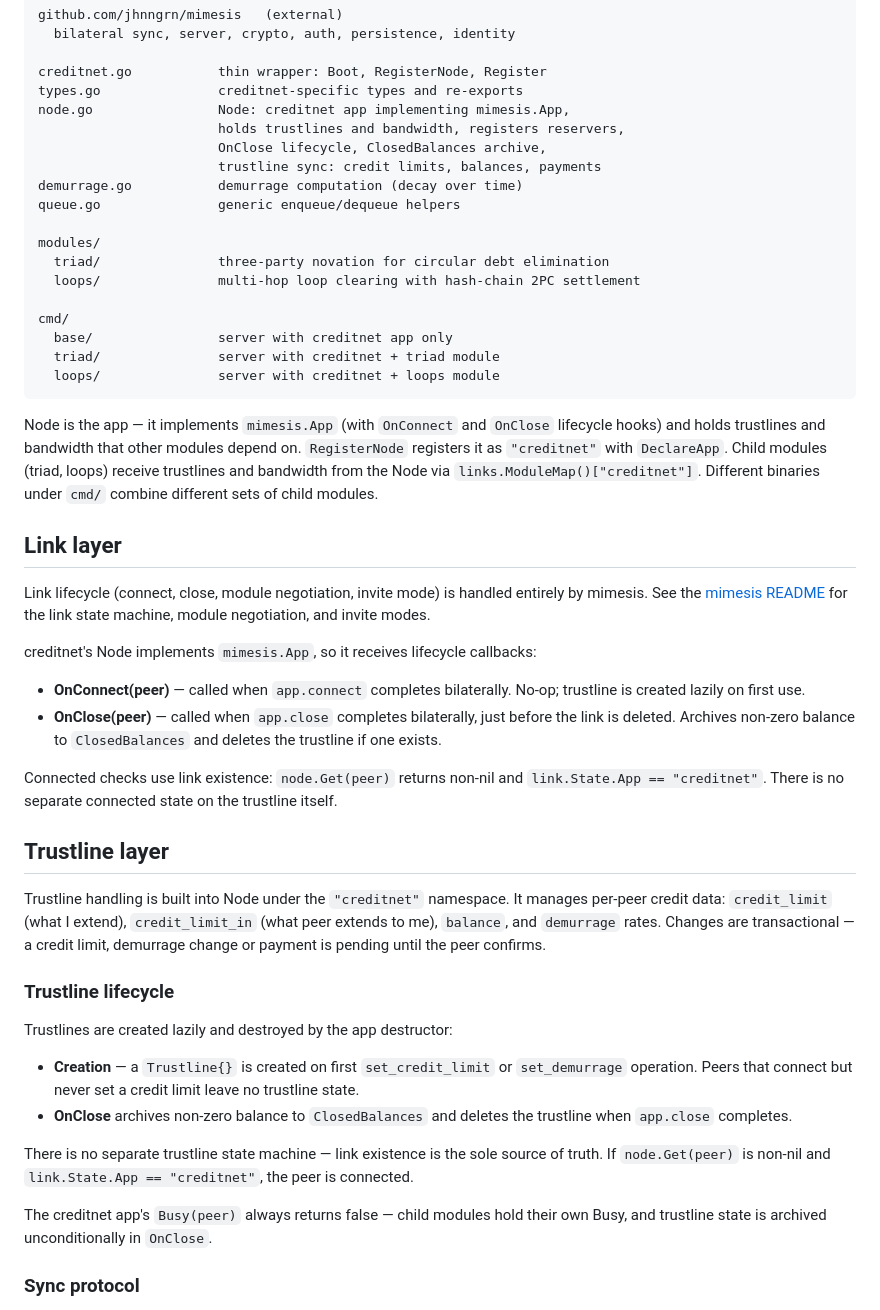
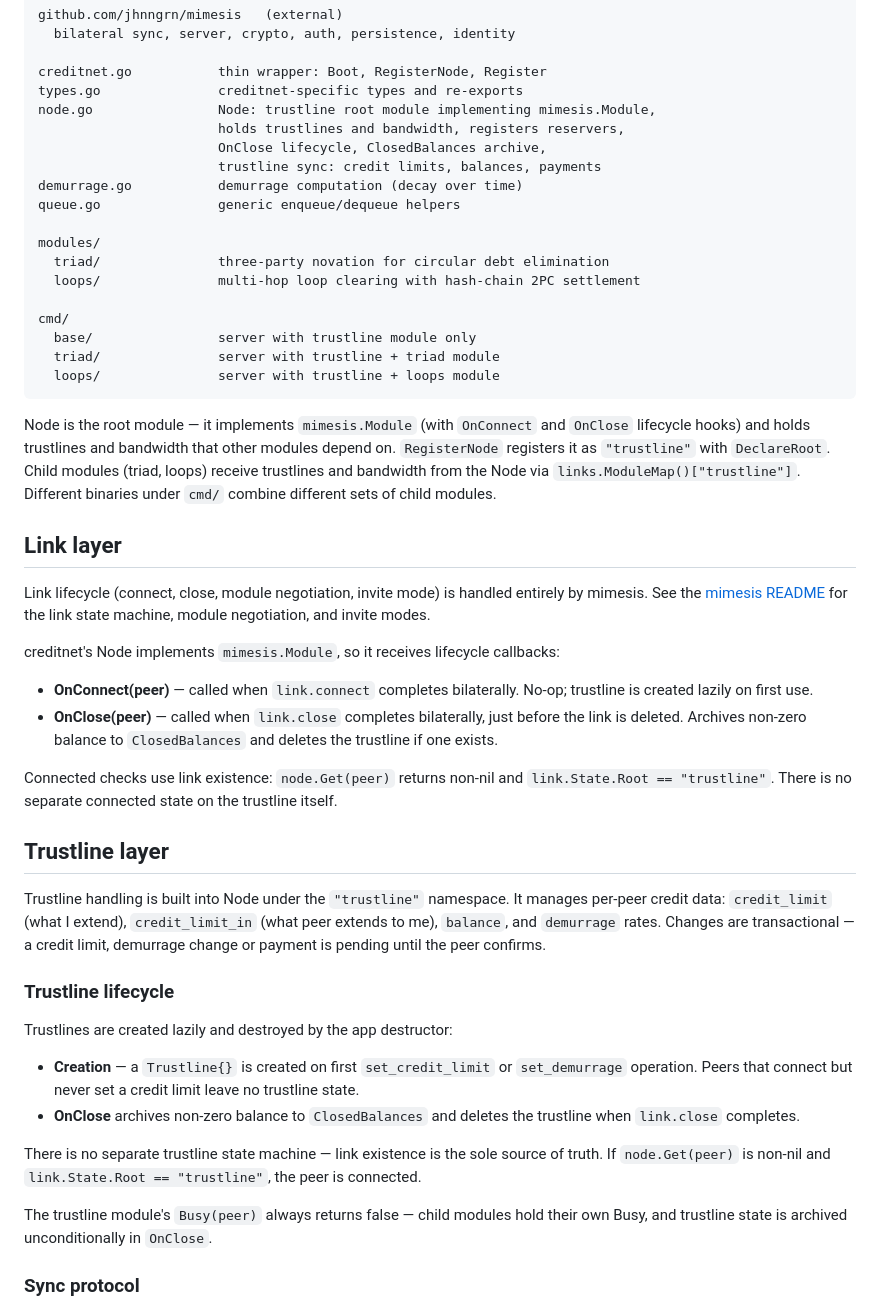
Before and after one commit to jhnngrn/creditnet2, a Markdown page: README.md, the part around one of its changes. GitHub-like rendering.

````diff
--- a/README.md
+++ b/README.md
@@ -41,7 +41,7 @@ github.com/jhnngrn/mimesis   (external)
 
 creditnet.go           thin wrapper: Boot, RegisterNode, Register
 types.go               creditnet-specific types and re-exports
-node.go                Node: creditnet app implementing mimesis.App,
+node.go                Node: trustline root module implementing mimesis.Module,
                        holds trustlines and bandwidth, registers reservers,
                        OnClose lifecycle, ClosedBalances archive,
                        trustline sync: credit limits, balances, payments
@@ -53,16 +53,16 @@ modules/
   loops/               multi-hop loop clearing with hash-chain 2PC settlement
 
 cmd/
-  base/                server with creditnet app only
-  triad/               server with creditnet + triad module
-  loops/               server with creditnet + loops module
+  base/                server with trustline module only
+  triad/               server with trustline + triad module
+  loops/               server with trustline + loops module
 ```
 
-Node is the app — it implements `mimesis.App` (with `OnConnect` and
-`OnClose` lifecycle hooks) and holds trustlines and bandwidth that other
-modules depend on. `RegisterNode` registers it as `"creditnet"` with
-`DeclareApp`. Child modules (triad, loops) receive trustlines and
-bandwidth from the Node via `links.ModuleMap()["creditnet"]`. Different
+Node is the root module — it implements `mimesis.Module` (with `OnConnect`
+and `OnClose` lifecycle hooks) and holds trustlines and bandwidth that
+other modules depend on. `RegisterNode` registers it as `"trustline"` with
+`DeclareRoot`. Child modules (triad, loops) receive trustlines and
+bandwidth from the Node via `links.ModuleMap()["trustline"]`. Different
 binaries under `cmd/` combine different sets of child modules.
 
 ## Link layer
@@ -72,22 +72,22 @@ handled entirely by mimesis. See the
 [mimesis README](https://github.com/jhnngrn/mimesis) for the link state
 machine, module negotiation, and invite modes.
 
-creditnet's Node implements `mimesis.App`, so it receives lifecycle
+creditnet's Node implements `mimesis.Module`, so it receives lifecycle
 callbacks:
 
-- **OnConnect(peer)** — called when `app.connect` completes bilaterally.
+- **OnConnect(peer)** — called when `link.connect` completes bilaterally.
   No-op; trustline is created lazily on first use.
-- **OnClose(peer)** — called when `app.close` completes bilaterally,
+- **OnClose(peer)** — called when `link.close` completes bilaterally,
   just before the link is deleted. Archives non-zero balance to
   `ClosedBalances` and deletes the trustline if one exists.
 
 Connected checks use link existence: `node.Get(peer)` returns non-nil
-and `link.State.App == "creditnet"`. There is no separate connected
+and `link.State.Root == "trustline"`. There is no separate connected
 state on the trustline itself.
 
 ## Trustline layer
 
-Trustline handling is built into Node under the `"creditnet"` namespace. It manages per-peer credit data: `credit_limit` (what I extend), `credit_limit_in` (what peer extends to me), `balance`, and `demurrage` rates. Changes are transactional — a credit limit, demurrage change or payment is pending until the peer confirms.
+Trustline handling is built into Node under the `"trustline"` namespace. It manages per-peer credit data: `credit_limit` (what I extend), `credit_limit_in` (what peer extends to me), `balance`, and `demurrage` rates. Changes are transactional — a credit limit, demurrage change or payment is pending until the peer confirms.
 
 ### Trustline lifecycle
 
@@ -97,13 +97,13 @@ Trustlines are created lazily and destroyed by the app destructor:
   or `set_demurrage` operation. Peers that connect but never set a credit
   limit leave no trustline state.
 - **OnClose** archives non-zero balance to `ClosedBalances` and deletes
-  the trustline when `app.close` completes.
+  the trustline when `link.close` completes.
 
 There is no separate trustline state machine — link existence is the
 sole source of truth. If `node.Get(peer)` is non-nil and
-`link.State.App == "creditnet"`, the peer is connected.
+`link.State.Root == "trustline"`, the peer is connected.
 
-The creditnet app's `Busy(peer)` always returns false — child modules
+The trustline module's `Busy(peer)` always returns false — child modules
 hold their own Busy, and trustline state is archived unconditionally
 in `OnClose`.
 
````
Also changed, not shown: other parts of README.md (+13 -13 lines).
